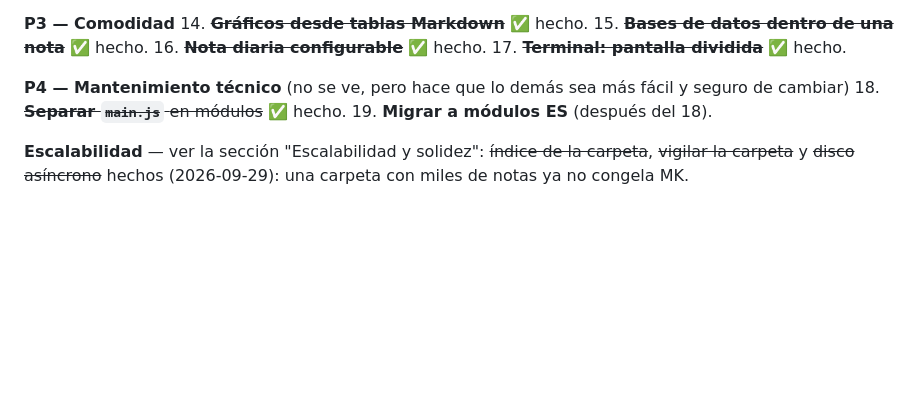
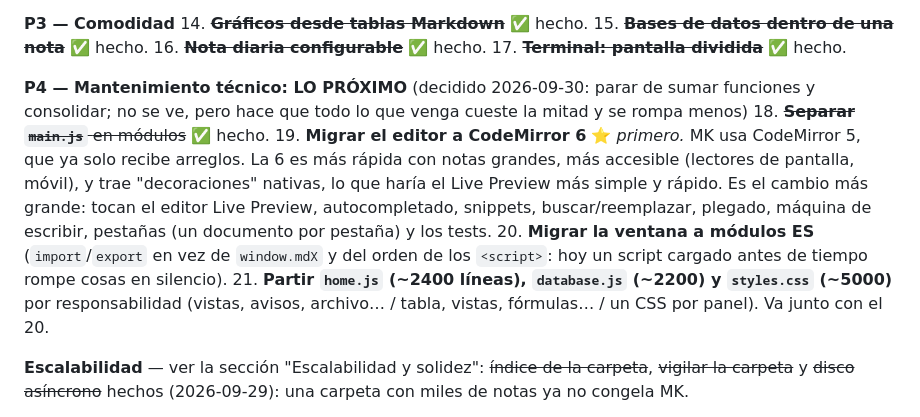
Before and after one commit to Joviva22/MK, a Markdown page: OBJETIVOS.md, the part around the change. Drawn GitHub-style; blank space fills up the shorter version.

Commit message:
OBJETIVOS: consolidación como lo próximo (CodeMirror 6 primero, módulos ES, partir archivos grandes)
Co-Authored-By: Claude Opus 5.5 <noreply@anthropic.com>

```diff
--- a/OBJETIVOS.md
+++ b/OBJETIVOS.md
@@ -34,9 +34,11 @@ Orden sugerido para lo que falta, de más a menos urgente. Los detalles de cada
 16. ~~**Nota diaria configurable**~~ ✅ hecho.
 17. ~~**Terminal: pantalla dividida**~~ ✅ hecho.
 
-**P4 — Mantenimiento técnico** (no se ve, pero hace que lo demás sea más fácil y seguro de cambiar)
+**P4 — Mantenimiento técnico: LO PRÓXIMO** (decidido 2026-09-30: parar de sumar funciones y consolidar; no se ve, pero hace que todo lo que venga cueste la mitad y se rompa menos)
 18. ~~**Separar `main.js`** en módulos~~ ✅ hecho.
-19. **Migrar a módulos ES** (después del 18).
+19. **Migrar el editor a CodeMirror 6** ⭐ *primero.* MK usa CodeMirror 5, que ya solo recibe arreglos. La 6 es más rápida con notas grandes, más accesible (lectores de pantalla, móvil), y trae "decoraciones" nativas, lo que haría el Live Preview más simple y rápido. Es el cambio más grande: tocan el editor Live Preview, autocompletado, snippets, buscar/reemplazar, plegado, máquina de escribir, pestañas (un documento por pestaña) y los tests.
+20. **Migrar la ventana a módulos ES** (`import`/`export` en vez de `window.mdX` y del orden de los `<script>`: hoy un script cargado antes de tiempo rompe cosas en silencio).
+21. **Partir `home.js` (~2400 líneas), `database.js` (~2200) y `styles.css` (~5000)** por responsabilidad (vistas, avisos, archivo… / tabla, vistas, fórmulas… / un CSS por panel). Va junto con el 20.
 
 **Escalabilidad** — ver la sección "Escalabilidad y solidez": ~~índice de la carpeta~~, ~~vigilar la carpeta~~ y ~~disco asíncrono~~ hechos (2026-09-29): una carpeta con miles de notas ya no congela MK.
 
```
